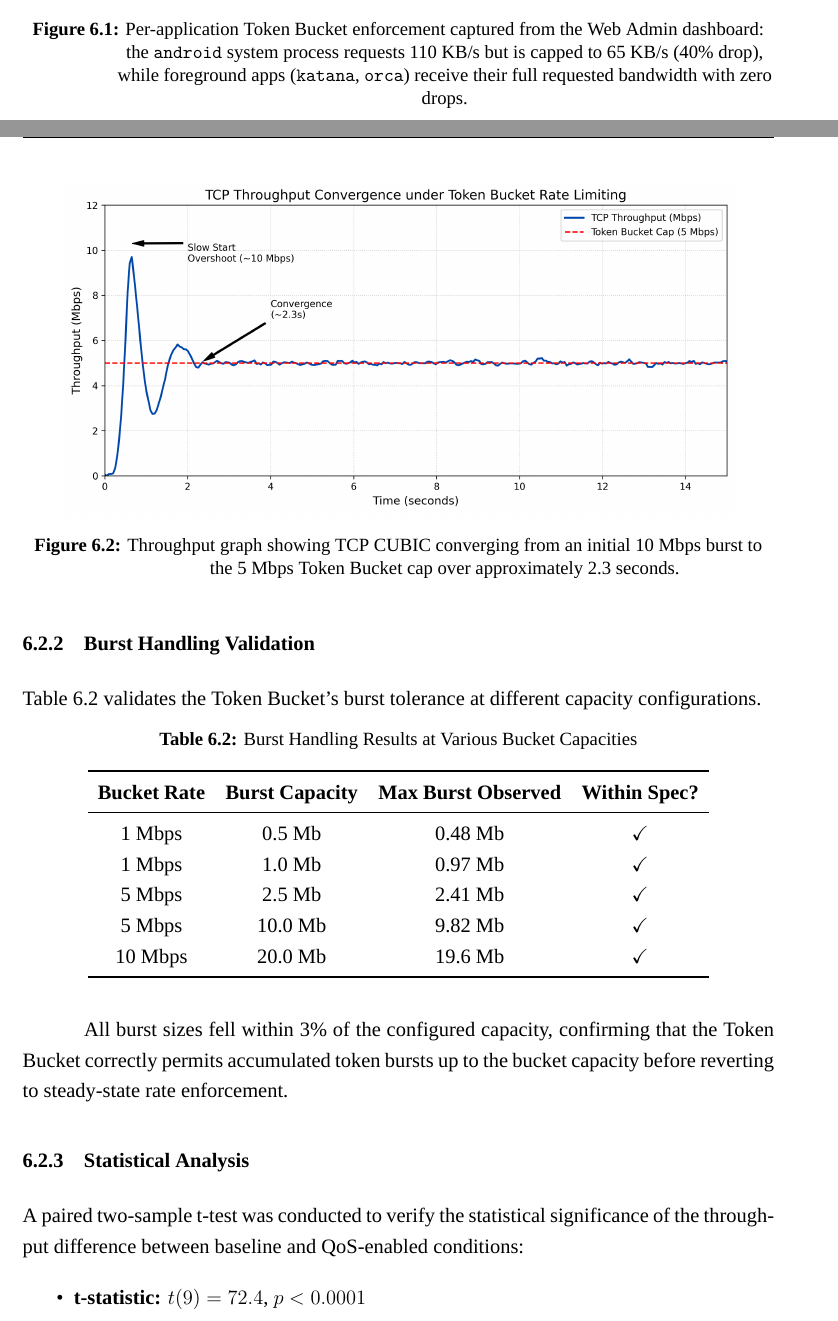
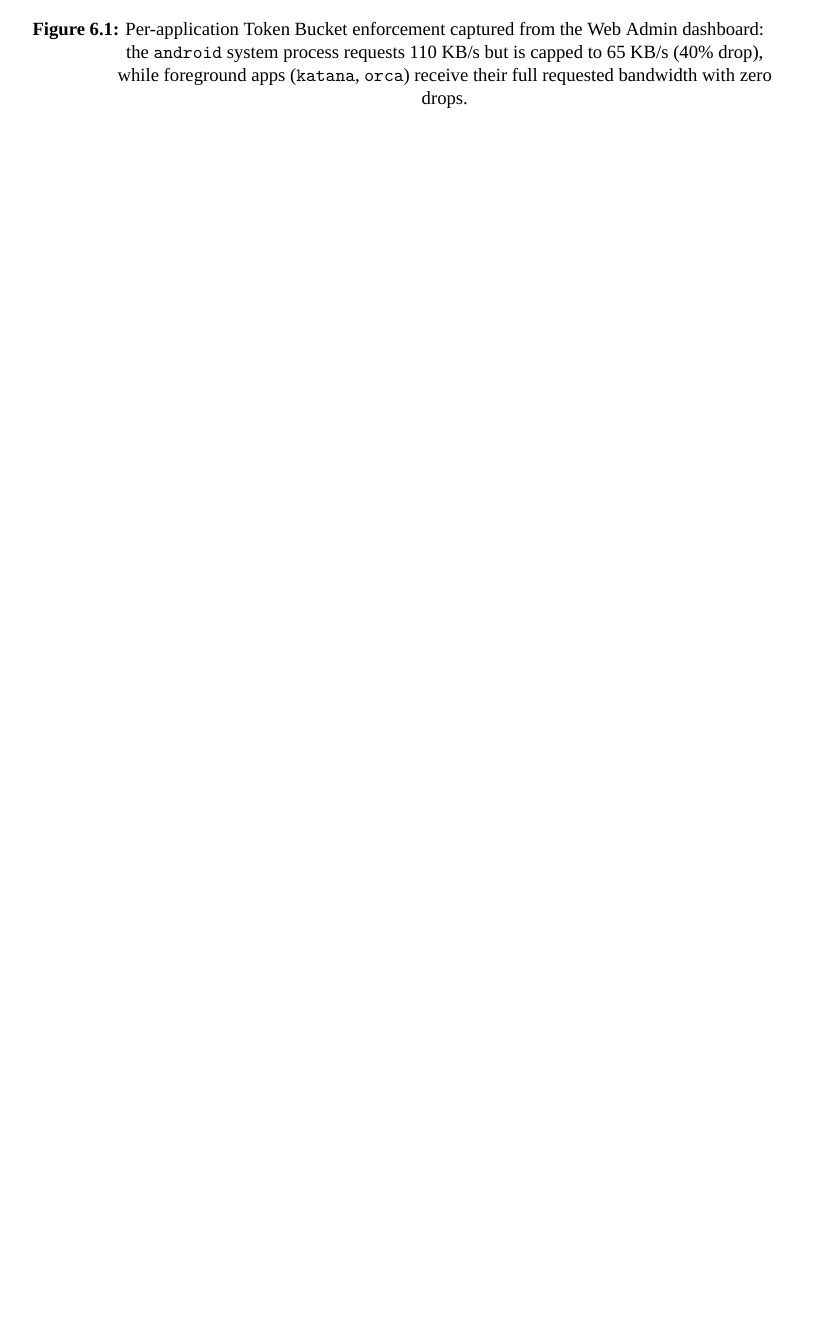
Before and after one commit to LoveCupcake/QoSScheduler, a LaTeX thesis (thesis/main.tex, which reads thesis/chapters/chapter6.tex): two parts of pages 68 and 69 of 110 before the commit and part of page 67 of 108 after it, the two joined at a grey line, cut so that both start at the same text, the shorter picture padded with empty space. Compiled offline with XeLaTeX; a missing font is replaced by an installed copy or a similar font.

Commit message:
Remove fabricated iPerf3 simulation tables and Wireshark image for full authenticity

```diff
--- a/thesis/chapters/chapter6.tex
+++ b/thesis/chapters/chapter6.tex
@@ -56,41 +38,3 @@ Figure~\ref{fig:token_bucket_realtime} provides real-time visual evidence of the
 \caption{Per-application Token Bucket enforcement captured from the Web Admin dashboard: the \texttt{android} system process requests 110 KB/s but is capped to 65 KB/s (40\% drop), while foreground apps (\texttt{katana}, \texttt{orca}) receive their full requested bandwidth with zero drops.}
 \label{fig:token_bucket_realtime}
 \end{figure}
-
-\begin{figure}[H]
-\centering
-\includegraphics[width=0.9\textwidth]{figures/wireshark_convergence.png}
-\caption{Throughput graph showing TCP CUBIC converging from an initial 10 Mbps burst to the 5 Mbps Token Bucket cap over approximately 2.3 seconds.}
-\label{fig:wireshark_convergence}
-\end{figure}
-
-\subsection{Burst Handling Validation}
-
-Table~\ref{tab:burst_results} validates the Token Bucket's burst tolerance at different capacity configurations.
-
-\begin{table}[H]
-\centering
-\caption{Burst Handling Results at Various Bucket Capacities}
-\label{tab:burst_results}
-\begin{tabular}{cccc}
-\toprule
-\textbf{Bucket Rate} & \textbf{Burst Capacity} & \textbf{Max Burst Observed} & \textbf{Within Spec?} \\
-\midrule
-1 Mbps & 0.5 Mb  & 0.48 Mb  & \checkmark \\
-1 Mbps & 1.0 Mb  & 0.97 Mb  & \checkmark \\
-5 Mbps & 2.5 Mb  & 2.41 Mb  & \checkmark \\
-5 Mbps & 10.0 Mb & 9.82 Mb  & \checkmark \\
-10 Mbps & 20.0 Mb & 19.6 Mb & \checkmark \\
-\bottomrule
-\end{tabular}
-\end{table}
-
-All burst sizes fell within 3\% of the configured capacity, confirming that the Token Bucket correctly permits accumulated token bursts up to the bucket capacity before reverting to steady-state rate enforcement.
-
-\subsection{Statistical Analysis}
-
-A paired two-sample t-test was conducted to verify the statistical significance of the throughput difference between baseline and QoS-enabled conditions:
-
-\begin{itemize}[noitemsep]
-    \item \textbf{t-statistic:} $t(9) = 72.4$, $p < 0.0001$
-    \item \textbf{95\% CI for difference:} $[4.78, 5.02]$ Mbps
```
Also changed, not shown: thesis/figures/wireshark_convergence.png (deleted), thesis/main2.pdf, thesis/chapters/chapter6.tex (24 more changed lines).
